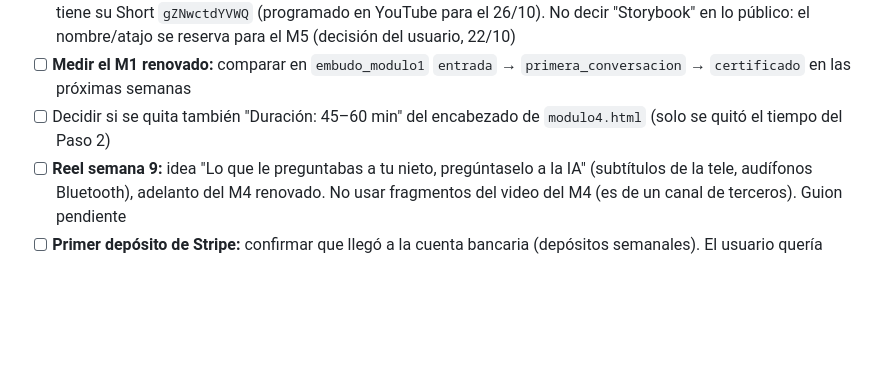
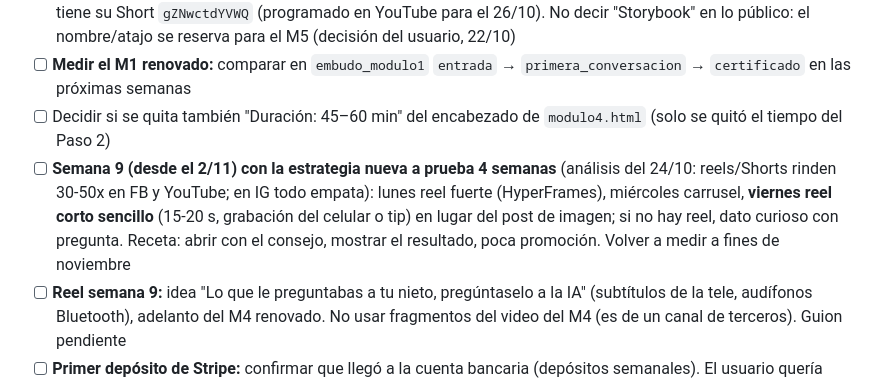
Before and after one commit to srgabarca-del/academia-ia-generaciones, a Markdown page: CLAUDE.md, the part around the change. Drawn GitHub-style; blank space fills up the shorter version.

Commit message:
docs: estrategia de redes a prueba desde la semana 9
Co-Authored-By: Claude Opus 5.5 <noreply@anthropic.com>

```diff
--- a/CLAUDE.md
+++ b/CLAUDE.md
@@ -188,6 +188,7 @@ Shorts conectados: 3 señales de una estafa `02iAbCZ7Fcw` (etiqueta "🎙️ Voz
 - [ ] **Semana 8 en `tips.html`** (sección 🎨 Crear con IA): las 3 tarjetas ya están subidas, ocultas en comentarios `<!-- PUBLICAR dd/10 … FIN dd/10 -->`; sus imágenes (`cuento-1..7.webp`, `dia-muertos-1.webp`) siguen **sin subir, solo en la PC donde se hicieron** — agregarlas al commit de su fecha. Ya programados en IG/FB: reel **lunes 26/10 a las 10:00** (destaparlo solo después de confirmar que YouTube ya muestra el Short público), carrusel **miércoles 28/10** (`tips-img/cuento-1..7.webp`), post Día de Muertos **viernes 30/10** (`tips-img/dia-muertos-1.webp`). En cada fecha, cuando el usuario avise: quitar las dos líneas del comentario de esa tarjeta, commit y push. El reel ya tiene su Short `gZNwctdYVWQ` (programado en YouTube para el 26/10). No decir "Storybook" en lo público: el nombre/atajo se reserva para el M5 (decisión del usuario, 22/10)
 - [ ] **Medir el M1 renovado:** comparar en `embudo_modulo1` `entrada` → `primera_conversacion` → `certificado` en las próximas semanas
 - [ ] Decidir si se quita también "Duración: 45–60 min" del encabezado de `modulo4.html` (solo se quitó el tiempo del Paso 2)
+- [ ] **Semana 9 (desde el 2/11) con la estrategia nueva a prueba 4 semanas** (análisis del 24/10: reels/Shorts rinden 30-50x en FB y YouTube; en IG todo empata): lunes reel fuerte (HyperFrames), miércoles carrusel, **viernes reel corto sencillo** (15-20 s, grabación del celular o tip) en lugar del post de imagen; si no hay reel, dato curioso con pregunta. Receta: abrir con el consejo, mostrar el resultado, poca promoción. Volver a medir a fines de noviembre
 - [ ] **Reel semana 9:** idea "Lo que le preguntabas a tu nieto, pregúntaselo a la IA" (subtítulos de la tele, audífonos Bluetooth), adelanto del M4 renovado. No usar fragmentos del video del M4 (es de un canal de terceros). Guion pendiente
 - [ ] **Primer depósito de Stripe:** confirmar que llegó a la cuenta bancaria (depósitos semanales). El usuario quería verlo antes de anunciar el sitio
 - [ ] **Comprobar avance para la Política de Reembolsos** (sin implementar): registrar eventos clave por correo en Firestore para revisar casos a mano (pendiente abierto en sesión 32)
```
